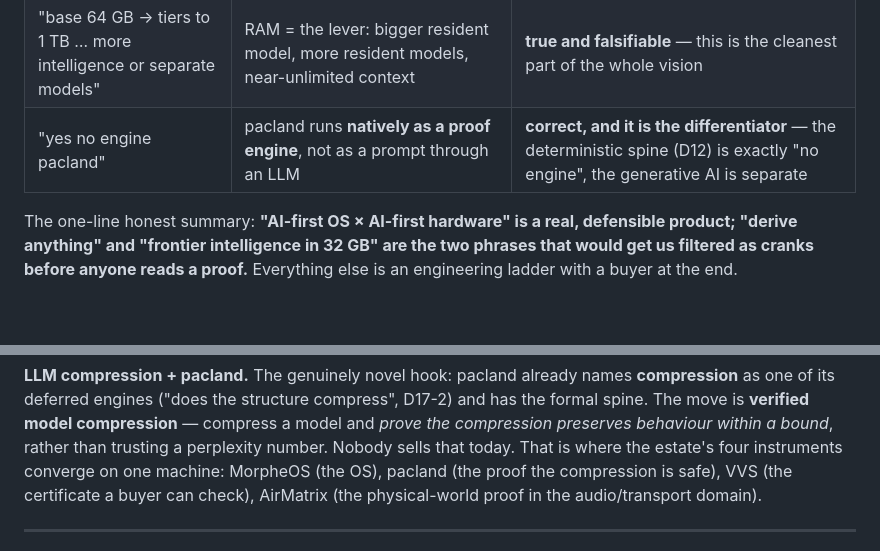
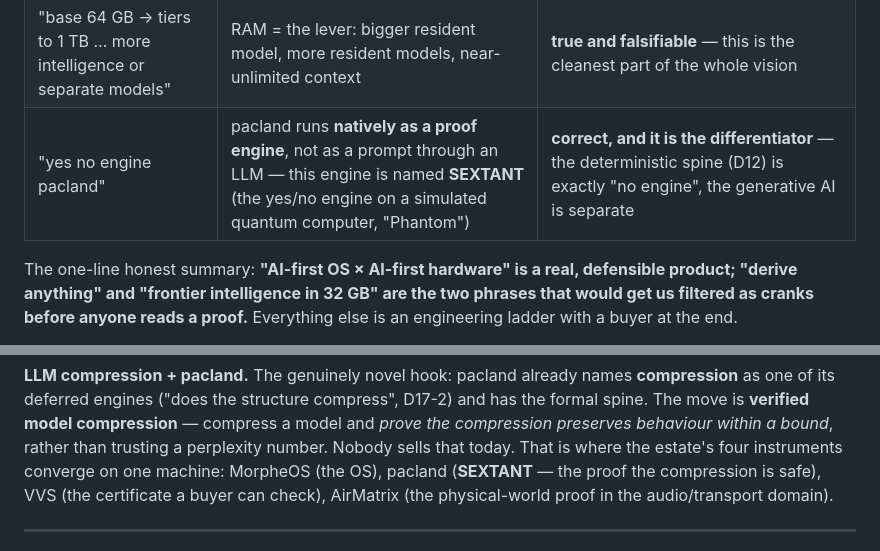
Before and after one commit to robmitchellengineering-hub/MorpheOS, a Markdown page: docs/29-ai-first-hardware.md, 2 parts joined by grey strips. GitHub-like rendering; blank space fills up the shorter version.

Commit message:
docs(29): name the proof engine SEXTANT (yes/no engine on Phantom, the simulated quantum computer)

```diff
--- a/docs/29-ai-first-hardware.md
+++ b/docs/29-ai-first-hardware.md
@@ -51,7 +51,7 @@ Rob's sentence, broken into the claims it makes, and whether each is defensible
 | "bare metal pacland proofs of all fundamentals, able to derive anything" | a native proof/derivation engine (not an LLM) that can formally verify and re-derive foundations | **at-risk.** "able to derive anything" trips the D15 crank filter. Defensible version: *verifies its own critical kernels + a growing tower of proved theorems* |
 | "highly optimised lightweight LLM … frontier-level intelligence at speed within 32 GB RAM" | a model that is frontier *for the machine's own work* fits in 32–64 GB | **not true as stated, true as re-scoped.** Frontier-general models are 100s of GB. Reachable: frontier-at-a-task, or a distilled/quantised/MoE model with **verified** compression |
 | "base 64 GB → tiers to 1 TB … more intelligence or separate models" | RAM = the lever: bigger resident model, more resident models, near-unlimited context | **true and falsifiable** — this is the cleanest part of the whole vision |
-| "yes no engine pacland" | pacland runs **natively as a proof engine**, not as a prompt through an LLM | **correct, and it is the differentiator** — the deterministic spine (D12) is exactly "no engine", the generative AI is separate |
+| "yes no engine pacland" | pacland runs **natively as a proof engine**, not as a prompt through an LLM — this engine is named **SEXTANT** (the yes/no engine on a simulated quantum computer, "Phantom") | **correct, and it is the differentiator** — the deterministic spine (D12) is exactly "no engine", the generative AI is separate |
 
 The one-line honest summary: **"AI-first OS × AI-first hardware" is a real, defensible product; "derive
 anything" and "frontier intelligence in 32 GB" are the two phrases that would get us filtered as cranks
@@ -91,7 +91,7 @@ sentence. This is the tier story to sell.
 deferred engines ("does the structure compress", D17-2) and has the formal spine. The move is **verified
 model compression** — compress a model and *prove the compression preserves behaviour within a bound*, rather
 than trusting a perplexity number. Nobody sells that today. That is where the estate's four instruments
-converge on one machine: MorpheOS (the OS), pacland (the proof the compression is safe), VVS (the certificate
+converge on one machine: MorpheOS (the OS), pacland (**SEXTANT** — the proof the compression is safe), VVS (the certificate
 a buyer can check), AirMatrix (the physical-world proof in the audio/transport domain).
 
 ---
```
